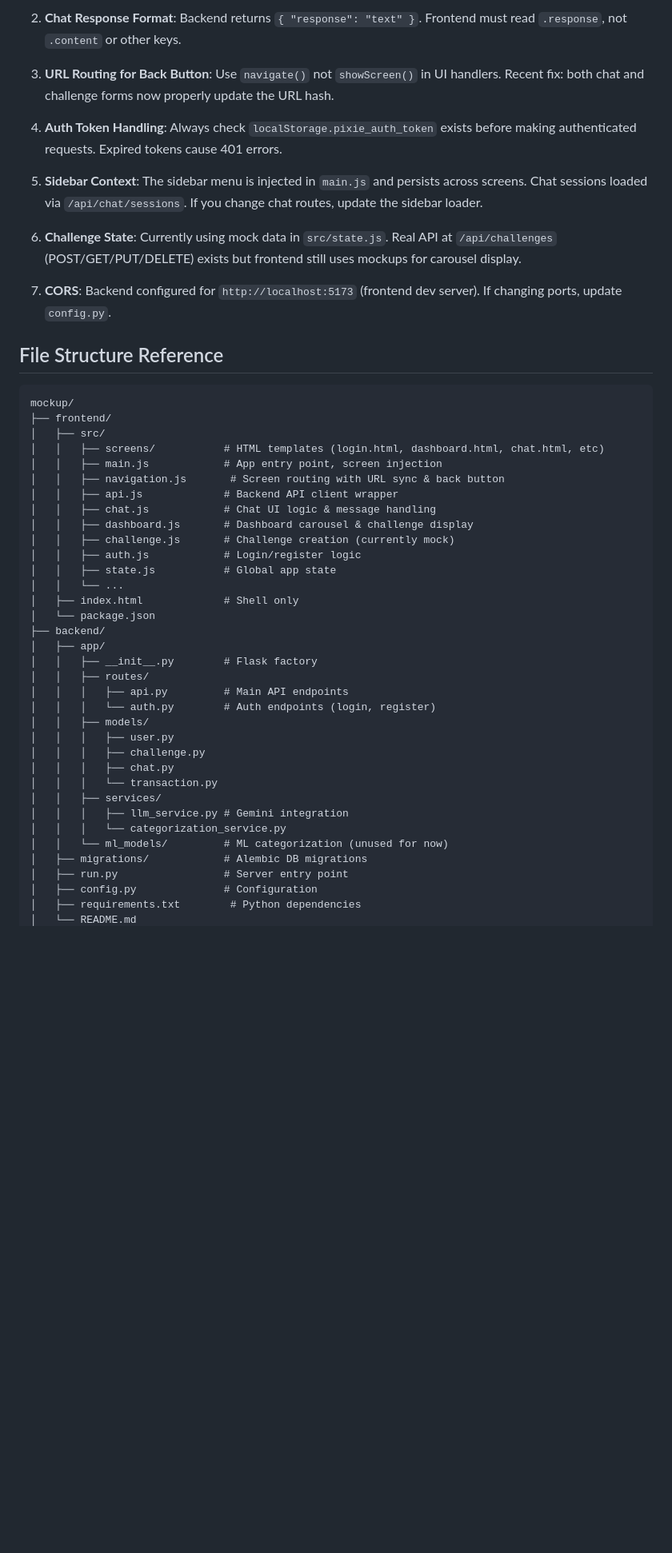
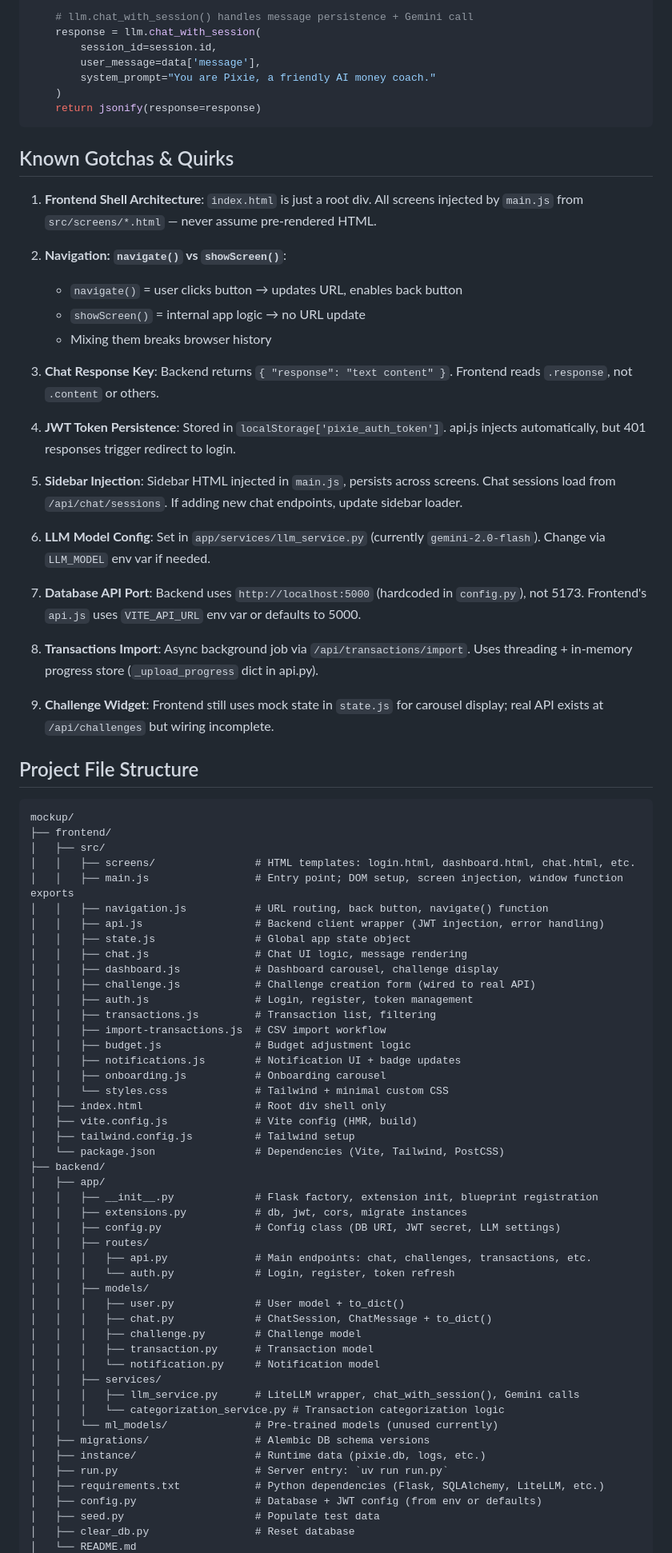
Before and after one commit to naorleizer/pixie-angel, a Markdown page: .github/copilot-instructions.md, the part around one of its changes. Shown at 80% size. GitHub-like rendering; blank space fills up the shorter version.

Commit message:
docs: Revise GitHub Copilot instructions for clarity and detail

````diff
--- a/.github/copilot-instructions.md
+++ b/.github/copilot-instructions.md
@@ -85,51 +117,84 @@ def get_challenges():
 
-2. **Chat Response Format**: Backend returns `{ "response": "text" }`. Frontend must read `.response`, not `.content` or other keys.
+    # llm.chat_with_session() handles message persistence + Gemini call
+    response = llm.chat_with_session(
+        session_id=session.id,
+        user_message=data['message'],
+        system_prompt="You are Pixie, a friendly AI money coach."
+    )
+    return jsonify(response=response)
+```
 
-3. **URL Routing for Back Button**: Use `navigate()` not `showScreen()` in UI handlers. Recent fix: both chat and challenge forms now properly update the URL hash.
+## Known Gotchas & Quirks
 
-4. **Auth Token Handling**: Always check `localStorage.pixie_auth_token` exists before making authenticated requests. Expired tokens cause 401 errors.
+1. **Frontend Shell Architecture**: `index.html` is just a root div. All screens injected by `main.js` from `src/screens/*.html` — never assume pre-rendered HTML.
 
-5. **Sidebar Context**: The sidebar menu is injected in `main.js` and persists across screens. Chat sessions loaded via `/api/chat/sessions`. If you change chat routes, update the sidebar loader.
+2. **Navigation: `navigate()` vs `showScreen()`**:
+   - `navigate()` = user clicks button → updates URL, enables back button
+   - `showScreen()` = internal app logic → no URL update
+   - Mixing them breaks browser history
 
-6. **Challenge State**: Currently using mock data in `src/state.js`. Real API at `/api/challenges` (POST/GET/PUT/DELETE) exists but frontend still uses mockups for carousel display.
+3. **Chat Response Key**: Backend returns `{ "response": "text content" }`. Frontend reads `.response`, not `.content` or others.
 
-7. **CORS**: Backend configured for `http://localhost:5173` (frontend dev server). If changing ports, update `config.py`.
+4. **JWT Token Persistence**: Stored in `localStorage['pixie_auth_token']`. api.js injects automatically, but 401 responses trigger redirect to login.
 
-## File Structure Reference
+5. **Sidebar Injection**: Sidebar HTML injected in `main.js`, persists across screens. Chat sessions load from `/api/chat/sessions`. If adding new chat endpoints, update sidebar loader.
+
+6. **LLM Model Config**: Set in `app/services/llm_service.py` (currently `gemini-2.0-flash`). Change via `LLM_MODEL` env var if needed.
+
+7. **Database API Port**: Backend uses `http://localhost:5000` (hardcoded in `config.py`), not 5173. Frontend's `api.js` uses `VITE_API_URL` env var or defaults to 5000.
+
+8. **Transactions Import**: Async background job via `/api/transactions/import`. Uses threading + in-memory progress store (`_upload_progress` dict in api.py).
+
+9. **Challenge Widget**: Frontend still uses mock state in `state.js` for carousel display; real API exists at `/api/challenges` but wiring incomplete.
+
+## Project File Structure
 
 ```
 mockup/
 ├── frontend/
 │   ├── src/
-│   │   ├── screens/           # HTML templates (login.html, dashboard.html, chat.html, etc)
-│   │   ├── main.js            # App entry point, screen injection
-│   │   ├── navigation.js       # Screen routing with URL sync & back button
-│   │   ├── api.js             # Backend API client wrapper
-│   │   ├── chat.js            # Chat UI logic & message handling
-│   │   ├── dashboard.js       # Dashboard carousel & challenge display
-│   │   ├── challenge.js       # Challenge creation (currently mock)
-│   │   ├── auth.js            # Login/register logic
-│   │   ├── state.js           # Global app state
-│   │   └── ...
-│   ├── index.html             # Shell only
-│   └── package.json
+│   │   ├── screens/                # HTML templates: login.html, dashboard.html, chat.html, etc.
+│   │   ├── main.js                 # Entry point; DOM setup, screen injection, window function exports
+│   │   ├── navigation.js           # URL routing, back button, navigate() function
+│   │   ├── api.js                  # Backend client wrapper (JWT injection, error handling)
+│   │   ├── state.js                # Global app state object
+│   │   ├── chat.js                 # Chat UI logic, message rendering
+│   │   ├── dashboard.js            # Dashboard carousel, challenge display
+│   │   ├── challenge.js            # Challenge creation form (wired to real API)
+│   │   ├── auth.js                 # Login, register, token management
+│   │   ├── transactions.js         # Transaction list, filtering
+│   │   ├── import-transactions.js  # CSV import workflow
+│   │   ├── budget.js               # Budget adjustment logic
+│   │   ├── notifications.js        # Notification UI + badge updates
+│   │   ├── onboarding.js           # Onboarding carousel
+│   │   └── styles.css              # Tailwind + minimal custom CSS
+│   ├── index.html                  # Root div shell only
+│   ├── vite.config.js              # Vite config (HMR, build)
+│   ├── tailwind.config.js          # Tailwind setup
+│   └── package.json                # Dependencies (Vite, Tailwind, PostCSS)
 ├── backend/
 │   ├── app/
-│   │   ├── __init__.py        # Flask factory
+│   │   ├── __init__.py             # Flask factory, extension init, blueprint registration
+│   │   ├── extensions.py           # db, jwt, cors, migrate instances
+│   │   ├── config.py               # Config class (DB URI, JWT secret, LLM settings)
 │   │   ├── routes/
-│   │   │   ├── api.py         # Main API endpoints
-│   │   │   └── auth.py        # Auth endpoints (login, register)
+│   │   │   ├── api.py              # Main endpoints: chat, challenges, transactions, etc.
+│   │   │   └── auth.py             # Login, register, token refresh
 │   │   ├── models/
-│   │   │   ├── user.py
-│   │   │   ├── challenge.py
-│   │   │   ├── chat.py
-│   │   │   └── transaction.py
+│   │   │   ├── user.py             # User model + to_dict()
+│   │   │   ├── chat.py             # ChatSession, ChatMessage + to_dict()
+│   │   │   ├── challenge.py        # Challenge model
+│   │   │   ├── transaction.py      # Transaction model
+│   │   │   └── notification.py     # Notification model
 │   │   ├── services/
-│   │   │   ├── llm_service.py # Gemini integration
-│   │   │   └── categorization_service.py
-│   │   └── ml_models/         # ML categorization (unused for now)
-│   ├── migrations/            # Alembic DB migrations
-│   ├── run.py                 # Server entry point
-│   ├── config.py              # Configuration
-│   ├── requirements.txt        # Python dependencies
+│   │   │   ├── llm_service.py      # LiteLLM wrapper, chat_with_session(), Gemini calls
+│   │   │   └── categorization_service.py # Transaction categorization logic
+│   │   └── ml_models/              # Pre-trained models (unused currently)
+│   ├── migrations/                 # Alembic DB schema versions
+│   ├── instance/                   # Runtime data (pixie.db, logs, etc.)
+│   ├── run.py                      # Server entry: `uv run run.py`
+│   ├── requirements.txt            # Python dependencies (Flask, SQLAlchemy, LiteLLM, etc.)
+│   ├── config.py                   # Database + JWT config (from env or defaults)
+│   ├── seed.py                     # Populate test data
+│   ├── clear_db.py                 # Reset database
 │   └── README.md
````
Also changed, not shown: other parts of .github/copilot-instructions.md (+125 -67 lines).
